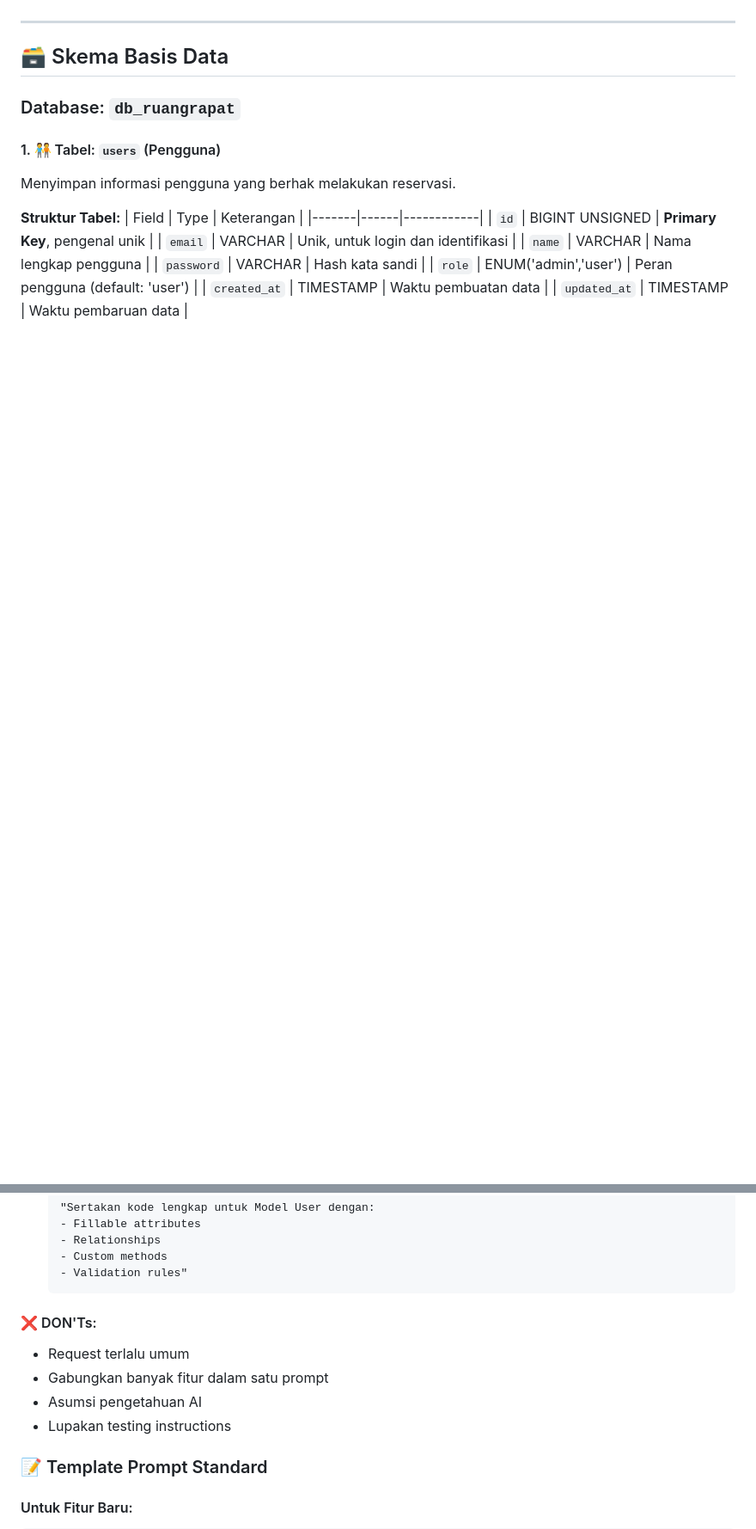
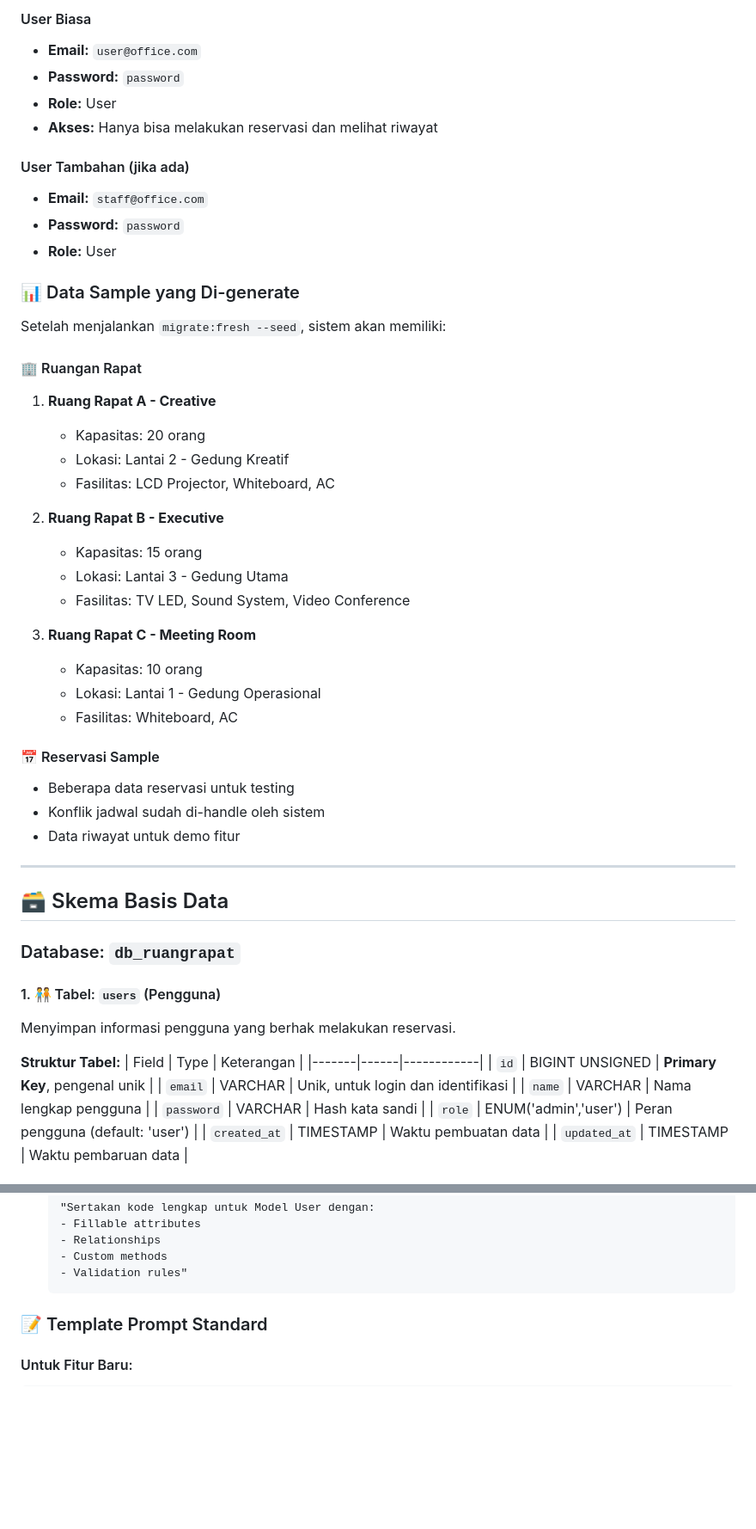
Before and after one commit to farellradityaavir/Project-Reservasi-Ruang-Rapat, a Markdown page: README.md, 2 parts joined by grey strips. Shown at 86% size. Rendered like a GitHub page; blank space fills up the shorter version.

````diff
--- a/README.md
+++ b/README.md
@@ -7,3 +75,38 @@
+#### User Biasa
+- **Email:** `user@office.com`
+- **Password:** `password`
+- **Role:** User
+- **Akses:** Hanya bisa melakukan reservasi dan melihat riwayat
+
+#### User Tambahan (jika ada)
+- **Email:** `staff@office.com`
+- **Password:** `password`
+- **Role:** User
+
+### 📊 Data Sample yang Di-generate
+
+Setelah menjalankan `migrate:fresh --seed`, sistem akan memiliki:
+
+#### 🏢 Ruangan Rapat
+1. **Ruang Rapat A - Creative**
+   - Kapasitas: 20 orang
+   - Lokasi: Lantai 2 - Gedung Kreatif
+   - Fasilitas: LCD Projector, Whiteboard, AC
+
+2. **Ruang Rapat B - Executive**
+   - Kapasitas: 15 orang
+   - Lokasi: Lantai 3 - Gedung Utama
+   - Fasilitas: TV LED, Sound System, Video Conference
+
+3. **Ruang Rapat C - Meeting Room**
+   - Kapasitas: 10 orang
+   - Lokasi: Lantai 1 - Gedung Operasional
+   - Fasilitas: Whiteboard, AC
+
+#### 📅 Reservasi Sample
+- Beberapa data reservasi untuk testing
+- Konflik jadwal sudah di-handle oleh sistem
+- Data riwayat untuk demo fitur
 
 ---
 
@@ -204,13 +307,6 @@ Sertakan kode lengkap setiap file"
   - Custom methods
   - Validation rules"
   ```
-
-#### ❌ DON'Ts:
-- Request terlalu umum
-- Gabungkan banyak fitur dalam satu prompt
-- Asumsi pengetahuan AI
-- Lupakan testing instructions
-
 ### 📝 Template Prompt Standard
 
 #### Untuk Fitur Baru:
````
Also changed, not shown: other parts of README.md (+100 -0 lines).
